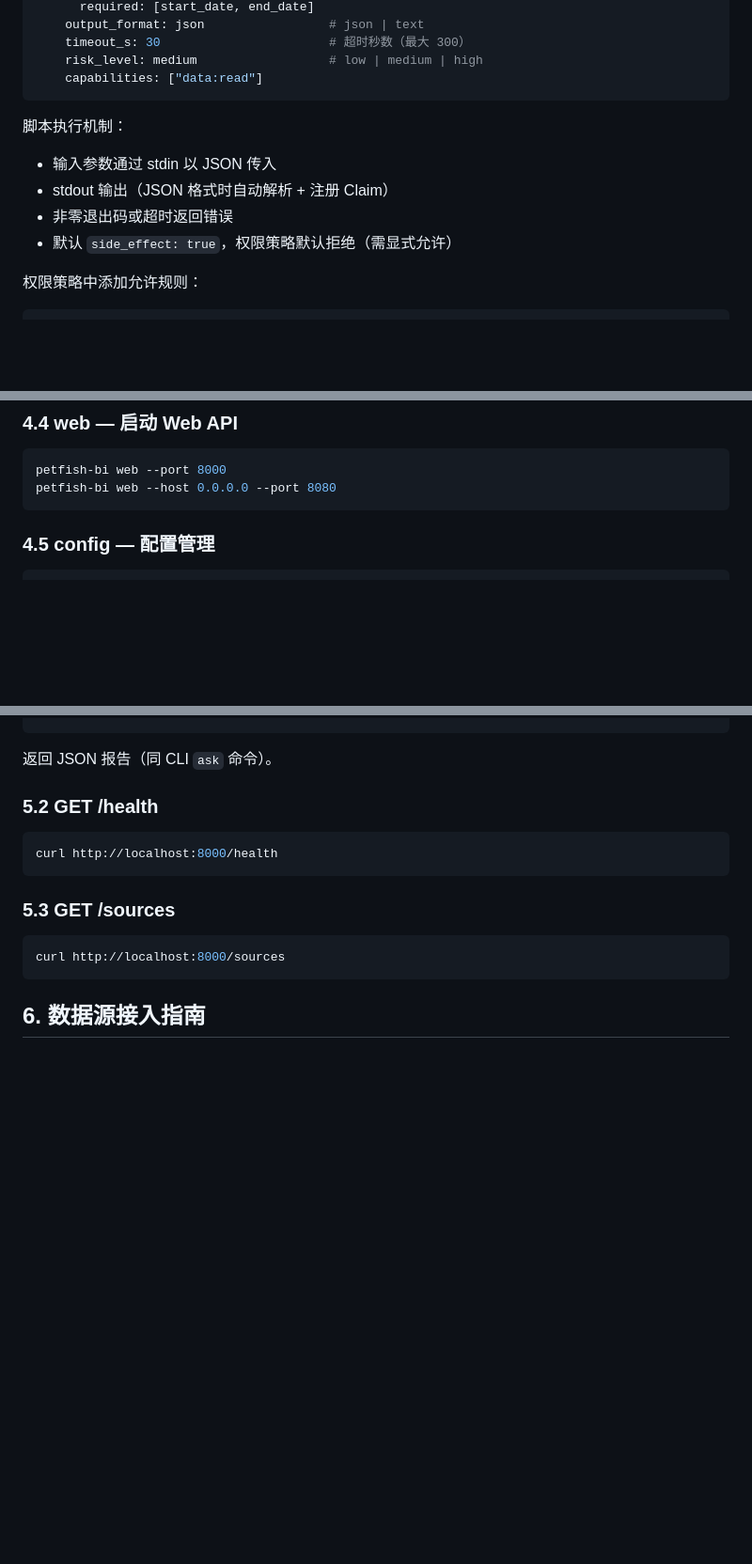
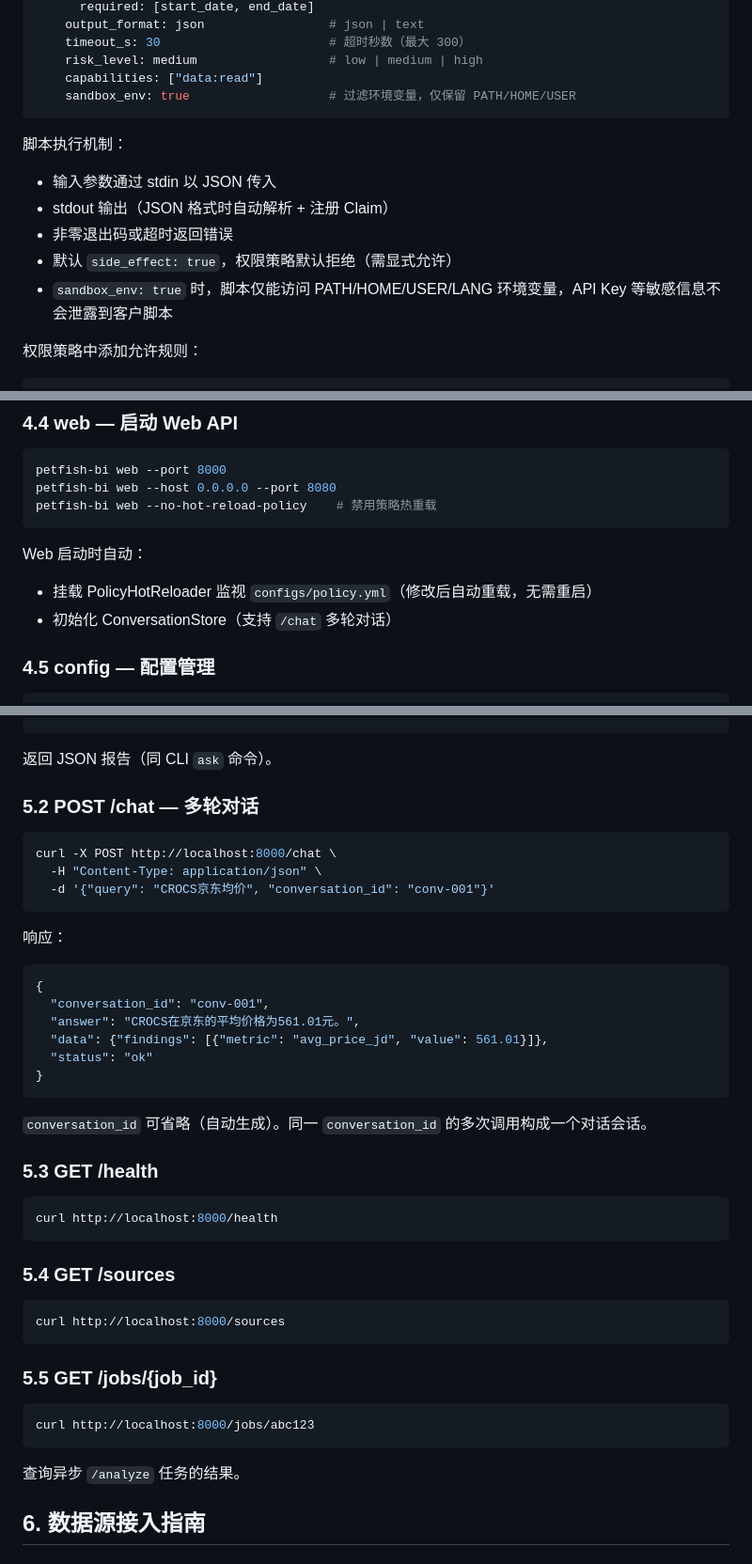
Before and after one commit to kylecui/petfish_BI_Cli, a Markdown page: docs/user-guide.md, 3 parts joined by grey strips. Shown at 94% size. GitHub-like rendering; blank space fills up the shorter version.

````diff
--- a/docs/user-guide.md
+++ b/docs/user-guide.md
@@ -120,6 +120,7 @@ scripts:
     timeout_s: 30                       # 超时秒数（最大 300）
     risk_level: medium                  # low | medium | high
     capabilities: ["data:read"]
+    sandbox_env: true                   # 过滤环境变量，仅保留 PATH/HOME/USER
 ```
 
 脚本执行机制：
@@ -127,6 +128,7 @@ scripts:
 - stdout 输出（JSON 格式时自动解析 + 注册 Claim）
 - 非零退出码或超时返回错误
 - 默认 `side_effect: true`，权限策略默认拒绝（需显式允许）
+- `sandbox_env: true` 时，脚本仅能访问 PATH/HOME/USER/LANG 环境变量，API Key 等敏感信息不会泄露到客户脚本
 
 权限策略中添加允许规则：
 
@@ -291,7 +327,12 @@ petfish-bi health
 ```bash
 petfish-bi web --port 8000
 petfish-bi web --host 0.0.0.0 --port 8080
+petfish-bi web --no-hot-reload-policy    # 禁用策略热重载
 ```
+
+Web 启动时自动：
+- 挂载 PolicyHotReloader 监视 `configs/policy.yml`（修改后自动重载，无需重启）
+- 初始化 ConversationStore（支持 `/chat` 多轮对话）
 
 ### 4.5 config — 配置管理
 
@@ -312,17 +353,46 @@ curl -X POST http://localhost:8000/analyze \
 
 返回 JSON 报告（同 CLI `ask` 命令）。
 
-### 5.2 GET /health
+### 5.2 POST /chat — 多轮对话
+
+```bash
+curl -X POST http://localhost:8000/chat \
+  -H "Content-Type: application/json" \
+  -d '{"query": "CROCS京东均价", "conversation_id": "conv-001"}'
+```
+
+响应：
+
+```json
+{
+  "conversation_id": "conv-001",
+  "answer": "CROCS在京东的平均价格为561.01元。",
+  "data": {"findings": [{"metric": "avg_price_jd", "value": 561.01}]},
+  "status": "ok"
+}
+```
+
+`conversation_id` 可省略（自动生成）。同一 `conversation_id` 的多次调用构成一个对话会话。
+
+### 5.3 GET /health
 
 ```bash
 curl http://localhost:8000/health
 ```
 
-### 5.3 GET /sources
+### 5.4 GET /sources
 
 ```bash
 curl http://localhost:8000/sources
 ```
+
+### 5.5 GET /jobs/{job_id}
+
+```bash
+curl http://localhost:8000/jobs/abc123
+```
+
+查询异步 `/analyze` 任务的结果。
 
 ## 6. 数据源接入指南
 
````
Also changed, not shown: other parts of docs/user-guide.md (+46 -0 lines).
